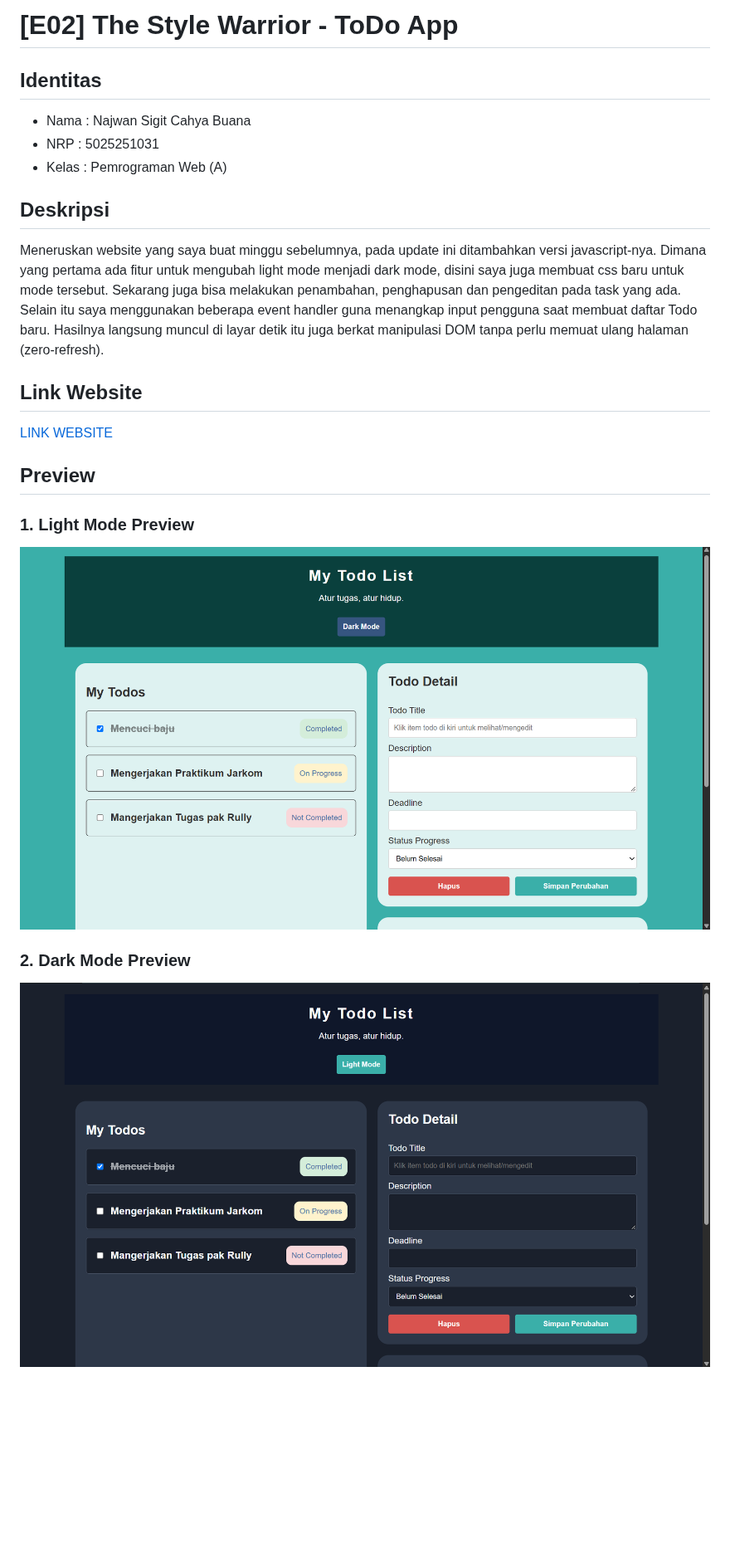
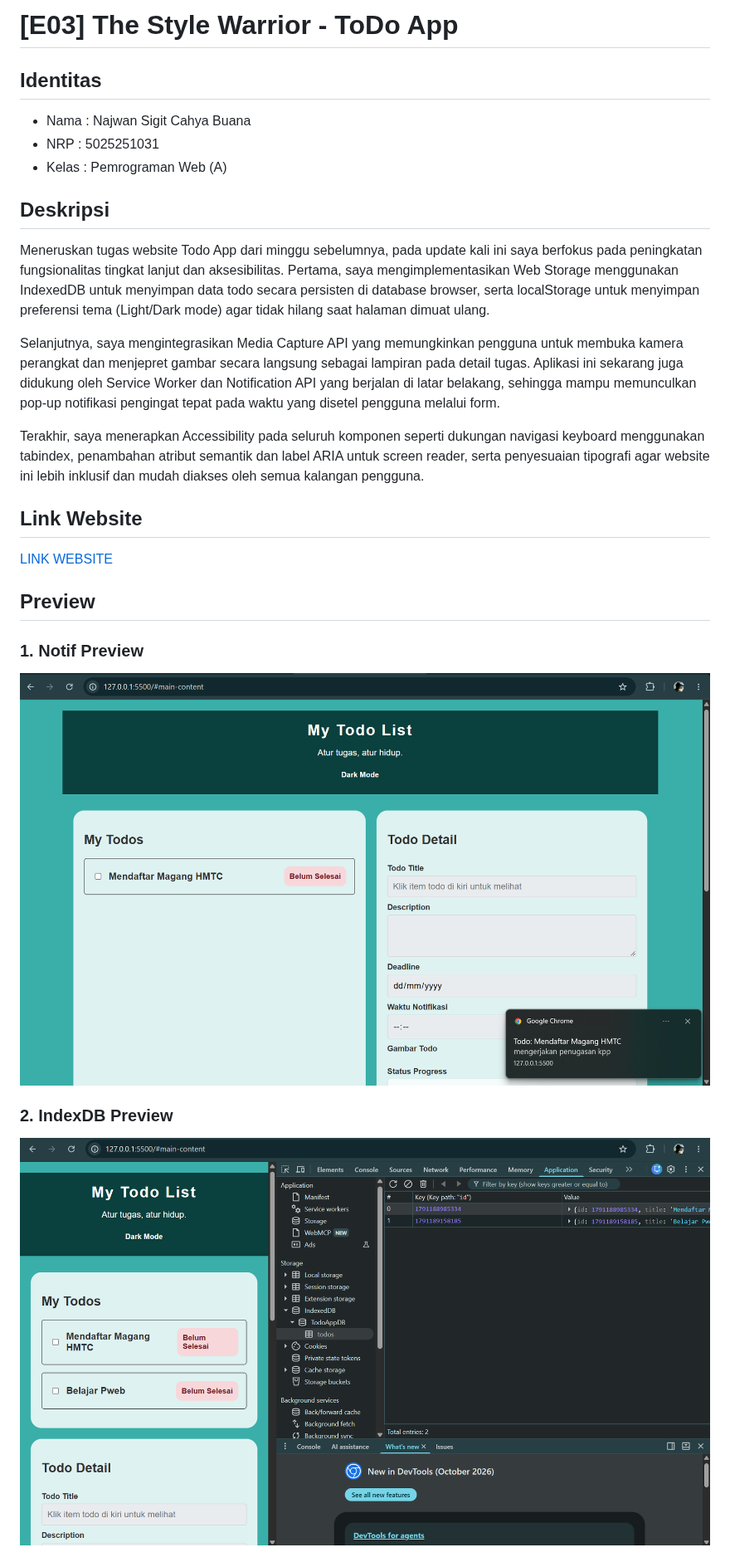
Before and after one commit to IF-Pemrograman-Web-A/5025251031_Todo-App, a Markdown page: README.MD, the part around one of its changes. Shown at 83% size. Rendered like a GitHub page; blank space fills up the shorter version.

```diff
--- a/README.MD
+++ b/README.MD
@@ -1,19 +1,23 @@
-# [E02] The Style Warrior - ToDo App
+# [E03] The Style Warrior - ToDo App
 ## Identitas
 - Nama : Najwan Sigit Cahya Buana
 - NRP : 5025251031
 - Kelas : Pemrograman Web (A)
 
 ## Deskripsi
-Meneruskan website yang saya buat minggu sebelumnya, pada update ini ditambahkan versi javascript-nya. Dimana yang pertama ada fitur untuk mengubah light mode menjadi dark mode, disini saya juga membuat css baru untuk mode tersebut. Sekarang juga bisa melakukan penambahan, penghapusan dan pengeditan pada task yang ada. Selain itu saya menggunakan beberapa event handler guna menangkap input pengguna saat membuat daftar Todo baru. Hasilnya langsung muncul di layar detik itu juga berkat manipulasi DOM tanpa perlu memuat ulang halaman (zero-refresh).
+Meneruskan tugas website Todo App dari minggu sebelumnya, pada update kali ini saya berfokus pada peningkatan fungsionalitas tingkat lanjut dan aksesibilitas. Pertama, saya mengimplementasikan Web Storage menggunakan IndexedDB untuk menyimpan data todo secara persisten di database browser, serta localStorage untuk menyimpan preferensi tema (Light/Dark mode) agar tidak hilang saat halaman dimuat ulang.
+
+Selanjutnya, saya mengintegrasikan Media Capture API yang memungkinkan pengguna untuk membuka kamera perangkat dan menjepret gambar secara langsung sebagai lampiran pada detail tugas. Aplikasi ini sekarang juga didukung oleh Service Worker dan Notification API yang berjalan di latar belakang, sehingga mampu memunculkan pop-up notifikasi pengingat tepat pada waktu yang disetel pengguna melalui form.
+
+Terakhir, saya menerapkan Accessibility pada seluruh komponen seperti dukungan navigasi keyboard menggunakan tabindex, penambahan atribut semantik dan label ARIA untuk screen reader, serta penyesuaian tipografi agar website ini lebih inklusif dan mudah diakses oleh semua kalangan pengguna.
 
 ## Link Website
 [LINK WEBSITE](https://if-pemrograman-web-a.github.io/5025251031_Todo-App/)
 
 ## Preview
-### 1. Light Mode Preview
-![](img/lightmode.png)
+### 1. Notif Preview
+![](img/notif.png)
 
-### 2. Dark Mode Preview
-![](img/dark.png)
+### 2. IndexDB Preview
+![](img/indexdb.png)
 
```
Also changed, not shown: other parts of README.MD (+6 -6 lines), img/aria.png (added), img/focus.png (added).
